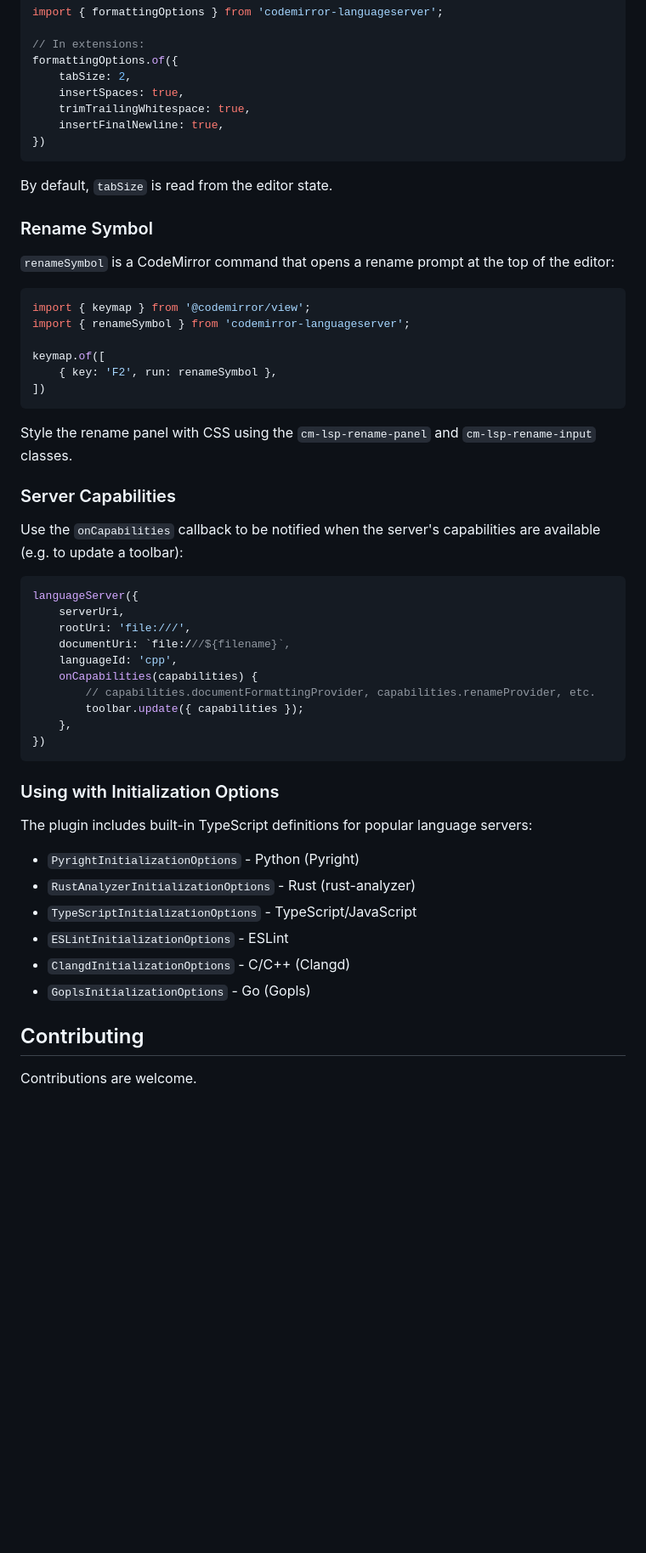
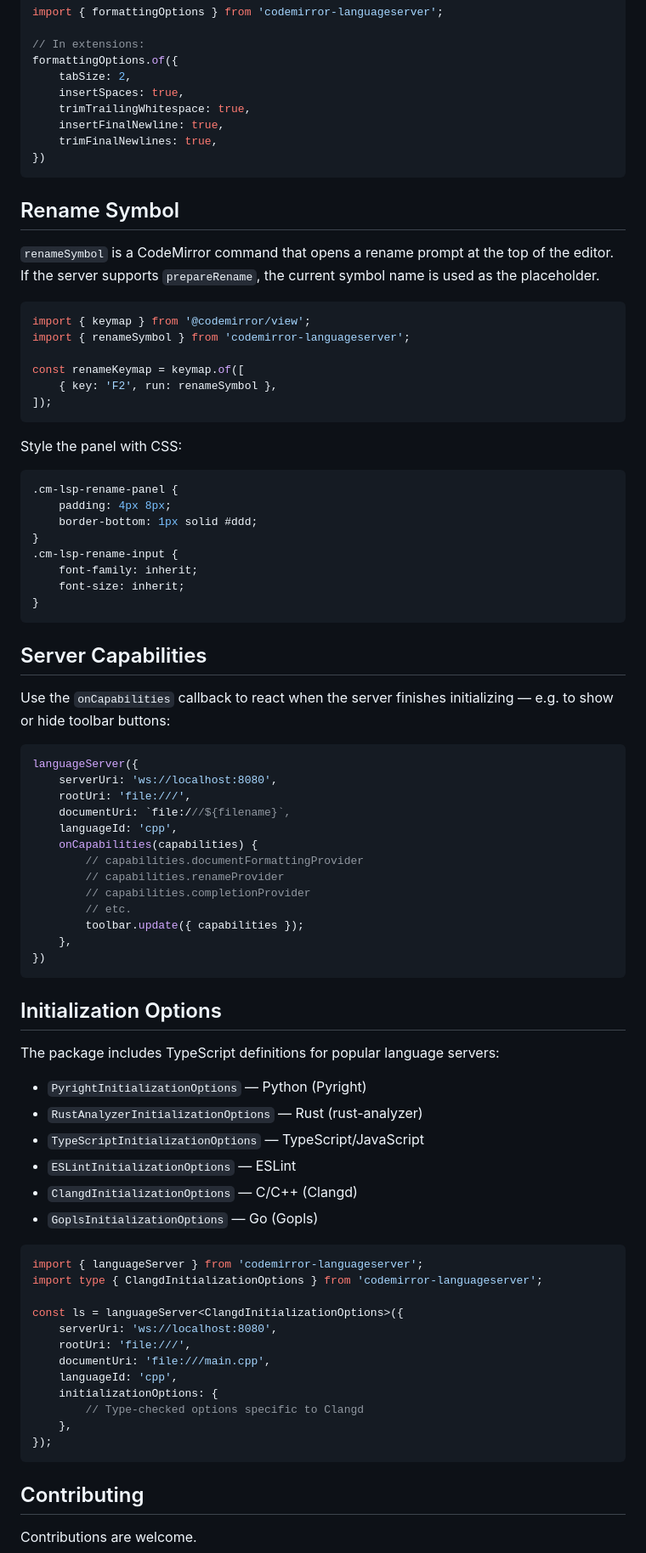
Before and after one commit to FurqanSoftware/codemirror-languageserver, a Markdown page: README.md, the part around one of its changes. Shown at 85% size. GitHub-like rendering; blank space fills up the shorter version.

````diff
--- a/README.md
+++ b/README.md
@@ -105,53 +162,81 @@ formattingOptions.of({
     insertSpaces: true,
     trimTrailingWhitespace: true,
     insertFinalNewline: true,
+    trimFinalNewlines: true,
 })
 ```
 
-By default, `tabSize` is read from the editor state.
+## Rename Symbol
 
-### Rename Symbol
-
-`renameSymbol` is a CodeMirror command that opens a rename prompt at the top of the editor:
+`renameSymbol` is a CodeMirror command that opens a rename prompt at the top of the editor. If the server supports `prepareRename`, the current symbol name is used as the placeholder.
 
 ```js
 import { keymap } from '@codemirror/view';
 import { renameSymbol } from 'codemirror-languageserver';
 
-keymap.of([
+const renameKeymap = keymap.of([
     { key: 'F2', run: renameSymbol },
-])
+]);
 ```
 
-Style the rename panel with CSS using the `cm-lsp-rename-panel` and `cm-lsp-rename-input` classes.
+Style the panel with CSS:
 
-### Server Capabilities
+```css
+.cm-lsp-rename-panel {
+    padding: 4px 8px;
+    border-bottom: 1px solid #ddd;
+}
+.cm-lsp-rename-input {
+    font-family: inherit;
+    font-size: inherit;
+}
+```
 
-Use the `onCapabilities` callback to be notified when the server's capabilities are available (e.g. to update a toolbar):
+## Server Capabilities
+
+Use the `onCapabilities` callback to react when the server finishes initializing — e.g. to show or hide toolbar buttons:
 
 ```js
 languageServer({
-    serverUri,
+    serverUri: 'ws://localhost:8080',
     rootUri: 'file:///',
     documentUri: `file:///${filename}`,
     languageId: 'cpp',
     onCapabilities(capabilities) {
-        // capabilities.documentFormattingProvider, capabilities.renameProvider, etc.
+        // capabilities.documentFormattingProvider
+        // capabilities.renameProvider
+        // capabilities.completionProvider
+        // etc.
         toolbar.update({ capabilities });
     },
 })
 ```
 
-### Using with Initialization Options
+## Initialization Options
 
-The plugin includes built-in TypeScript definitions for popular language servers:
+The package includes TypeScript definitions for popular language servers:
 
--   `PyrightInitializationOptions` - Python (Pyright)
--   `RustAnalyzerInitializationOptions` - Rust (rust-analyzer)
--   `TypeScriptInitializationOptions` - TypeScript/JavaScript
--   `ESLintInitializationOptions` - ESLint
--   `ClangdInitializationOptions` - C/C++ (Clangd)
--   `GoplsInitializationOptions` - Go (Gopls)
+- `PyrightInitializationOptions` — Python (Pyright)
+- `RustAnalyzerInitializationOptions` — Rust (rust-analyzer)
+- `TypeScriptInitializationOptions` — TypeScript/JavaScript
+- `ESLintInitializationOptions` — ESLint
+- `ClangdInitializationOptions` — C/C++ (Clangd)
+- `GoplsInitializationOptions` — Go (Gopls)
+
+```ts
+import { languageServer } from 'codemirror-languageserver';
+import type { ClangdInitializationOptions } from 'codemirror-languageserver';
+
+const ls = languageServer<ClangdInitializationOptions>({
+    serverUri: 'ws://localhost:8080',
+    rootUri: 'file:///',
+    documentUri: 'file:///main.cpp',
+    languageId: 'cpp',
+    initializationOptions: {
+        // Type-checked options specific to Clangd
+    },
+});
+```
 
 ## Contributing
 
````
Also changed, not shown: other parts of README.md (+85 -28 lines).
